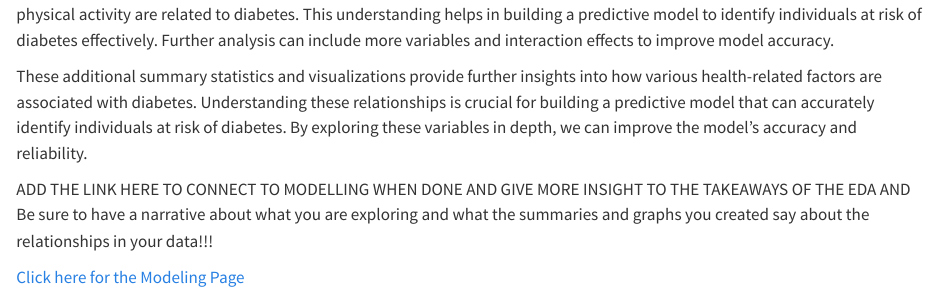
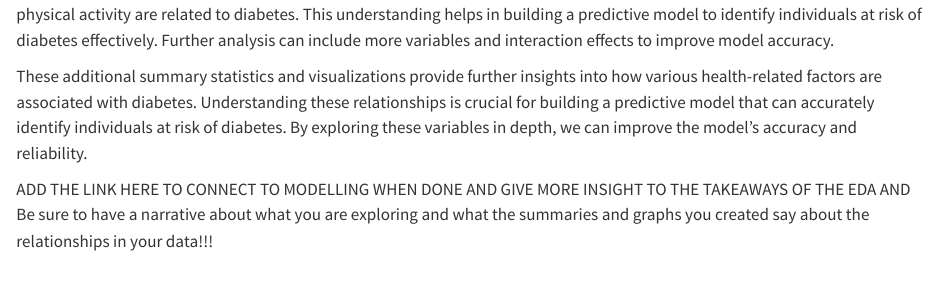
Before and after one commit to hbali23/FinalProject, a Quarto document (EDA.qmd): the page in a window 1100 px wide, from 6570 px down. Rendered offline with R 4.5, knitr and Pandoc in place of Quarto, with nearby package versions; some code elsewhere in the file could not run offline; long lines of code are wrapped.

Commit message:
fixing page

```diff
--- a/EDA.qmd
+++ b/EDA.qmd
@@ -202,5 +202,3 @@ These additional summary statistics and visualizations provide further insights
 
 ADD THE LINK HERE TO CONNECT TO MODELLING WHEN DONE AND GIVE MORE INSIGHT TO THE TAKEAWAYS OF THE EDA AND Be sure to have a narrative about what you are exploring and what the summaries and graphs
 you created say about the relationships in your data!!!
-
-[Click here for the Modeling Page](Modelling.html)
```
Also changed, not shown: Modelling.qmd (line endings or trailing spaces), docs/search.json, 1 other file.
